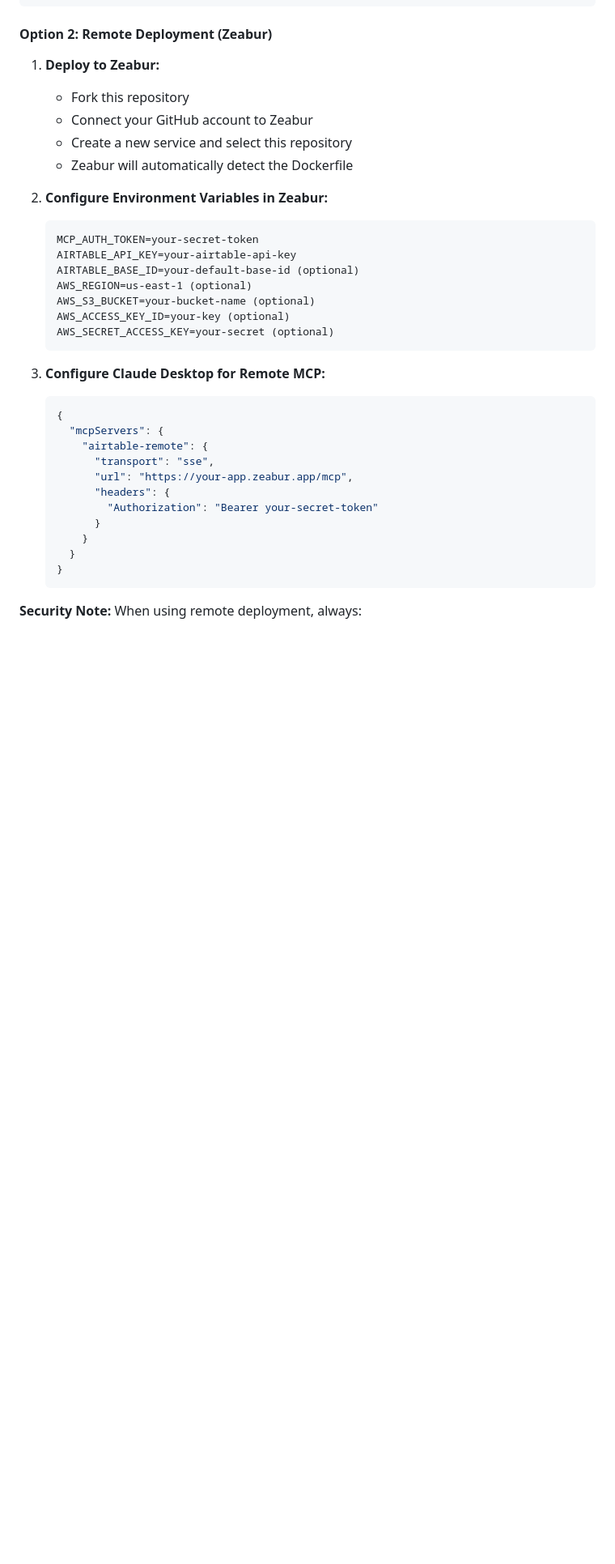
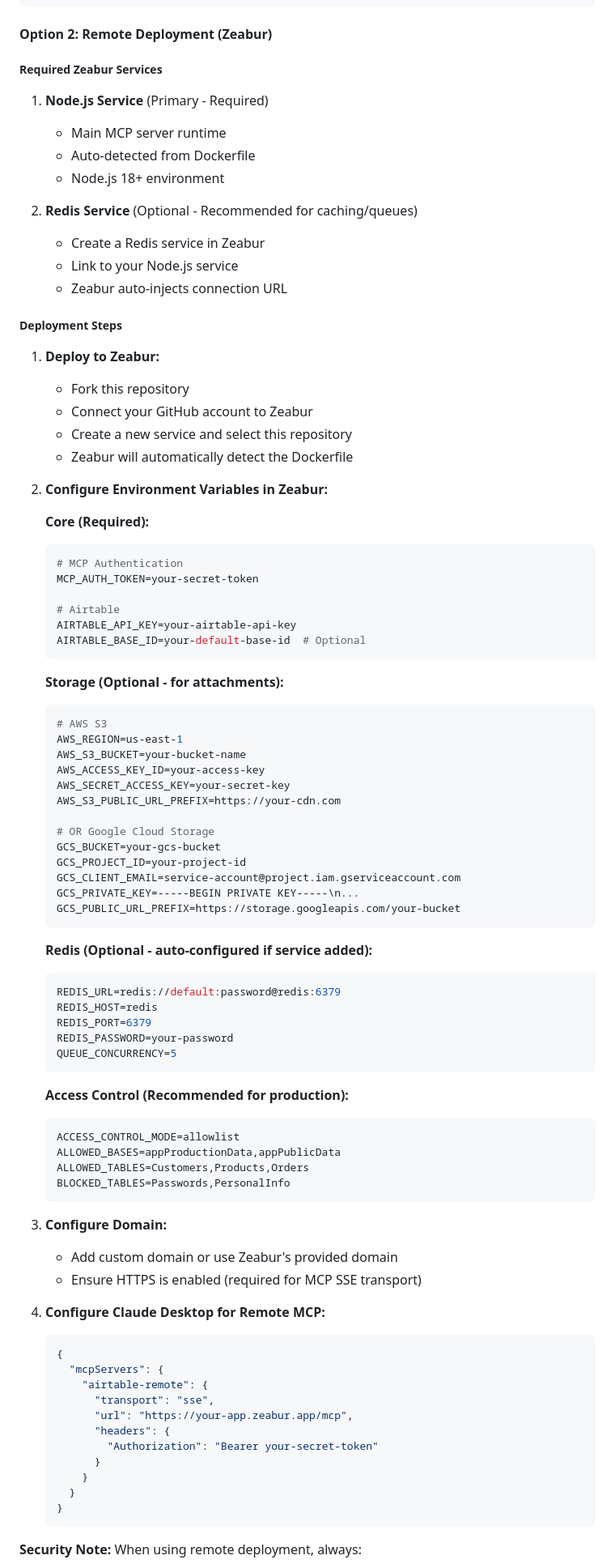
Before and after one commit to delta-and-beta/mcp-airtable, a Markdown page: README.md, the part around one of its changes. Shown at 81% size. Rendered like a GitHub page; blank space fills up the shorter version.

Commit message:
docs: add detailed Zeabur deployment requirements to README
- Added required Zeabur services (Node.js primary, Redis optional)
- Categorized environment variables by purpose (Core, Storage, Redis, Access Control)
- Included all configuration options with clear labels
- Added domain configuration step
- Enhanced security notes for production use

🤖 Generated with [Claude Code](https://claude.ai/code)

Co-Authored-By: Claude <noreply@anthropic.com>

````diff
--- a/README.md
+++ b/README.md
@@ -117,6 +117,20 @@ Add the following to your Claude Desktop configuration file:
 
 #### Option 2: Remote Deployment (Zeabur)
 
+##### Required Zeabur Services
+
+1. **Node.js Service** (Primary - Required)
+   - Main MCP server runtime
+   - Auto-detected from Dockerfile
+   - Node.js 18+ environment
+
+2. **Redis Service** (Optional - Recommended for caching/queues)
+   - Create a Redis service in Zeabur
+   - Link to your Node.js service
+   - Zeabur auto-injects connection URL
+
+##### Deployment Steps
+
 1. **Deploy to Zeabur:**
    - Fork this repository
    - Connect your GitHub account to Zeabur
@@ -124,17 +138,56 @@ Add the following to your Claude Desktop configuration file:
    - Zeabur will automatically detect the Dockerfile
 
 2. **Configure Environment Variables in Zeabur:**
-   ```
+
+   **Core (Required):**
+   ```bash
+   # MCP Authentication
    MCP_AUTH_TOKEN=your-secret-token
+
+   # Airtable
    AIRTABLE_API_KEY=your-airtable-api-key
-   AIRTABLE_BASE_ID=your-default-base-id (optional)
-   AWS_REGION=us-east-1 (optional)
-   AWS_S3_BUCKET=your-bucket-name (optional)
-   AWS_ACCESS_KEY_ID=your-key (optional)
-   AWS_SECRET_ACCESS_KEY=your-secret (optional)
+   AIRTABLE_BASE_ID=your-default-base-id  # Optional
    ```
 
-3. **Configure Claude Desktop for Remote MCP:**
+   **Storage (Optional - for attachments):**
+   ```bash
+   # AWS S3
+   AWS_REGION=us-east-1
+   AWS_S3_BUCKET=your-bucket-name
+   AWS_ACCESS_KEY_ID=your-access-key
+   AWS_SECRET_ACCESS_KEY=your-secret-key
+   AWS_S3_PUBLIC_URL_PREFIX=https://your-cdn.com
+
+   # OR Google Cloud Storage
+   GCS_BUCKET=your-gcs-bucket
+   GCS_PROJECT_ID=your-project-id
+   GCS_CLIENT_EMAIL=service-account@project.iam.gserviceaccount.com
+   GCS_PRIVATE_KEY=-----BEGIN PRIVATE KEY-----\n...
+   GCS_PUBLIC_URL_PREFIX=https://storage.googleapis.com/your-bucket
+   ```
+
+   **Redis (Optional - auto-configured if service added):**
+   ```bash
+   REDIS_URL=redis://default:password@redis:6379
+   REDIS_HOST=redis
+   REDIS_PORT=6379
+   REDIS_PASSWORD=your-password
+   QUEUE_CONCURRENCY=5
+   ```
+
+   **Access Control (Recommended for production):**
+   ```bash
+   ACCESS_CONTROL_MODE=allowlist
+   ALLOWED_BASES=appProductionData,appPublicData
+   ALLOWED_TABLES=Customers,Products,Orders
+   BLOCKED_TABLES=Passwords,PersonalInfo
+   ```
+
+3. **Configure Domain:**
+   - Add custom domain or use Zeabur's provided domain
+   - Ensure HTTPS is enabled (required for MCP SSE transport)
+
+4. **Configure Claude Desktop for Remote MCP:**
    ```json
    {
      "mcpServers": {
````
Also changed, not shown: other parts of README.md (+1 -0 lines).
